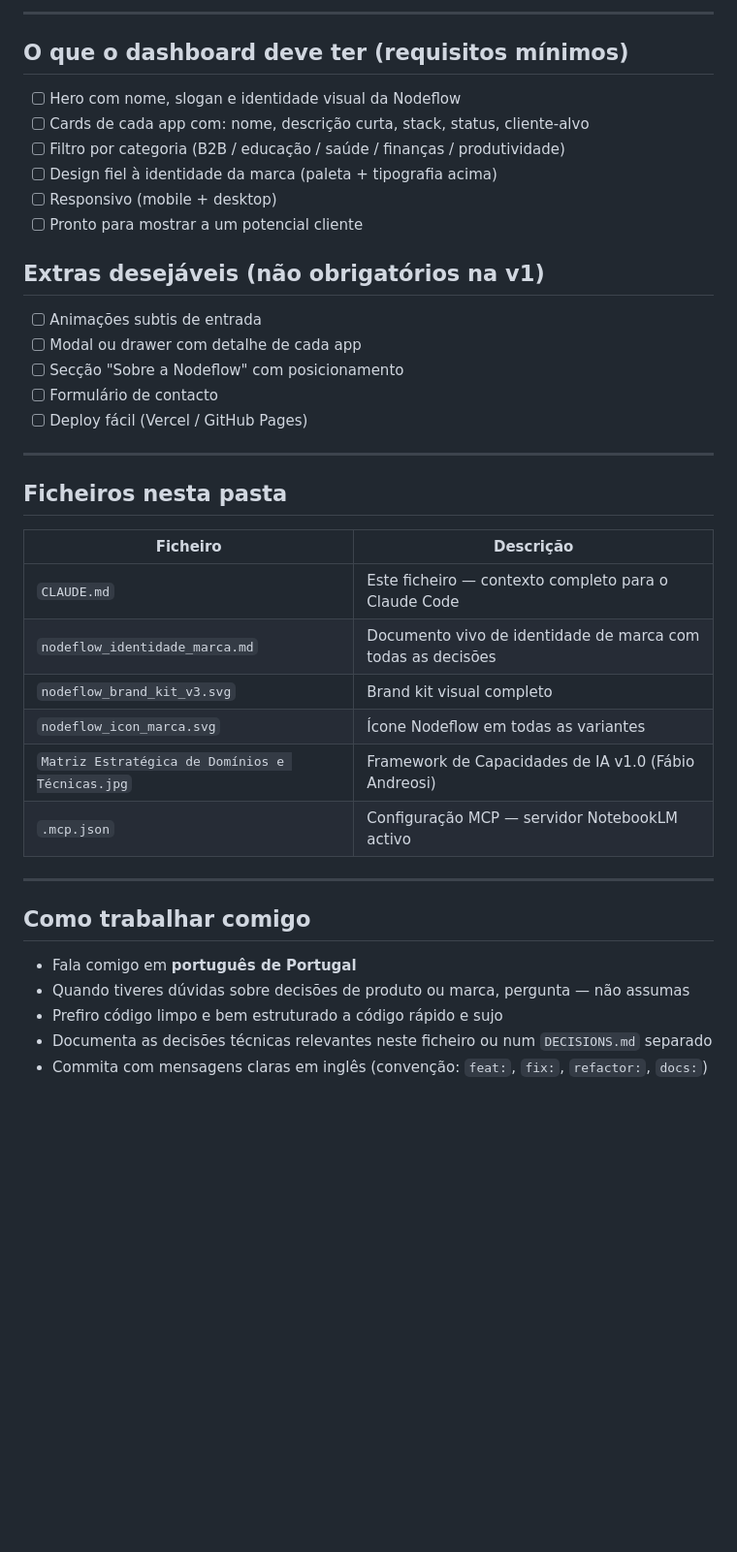
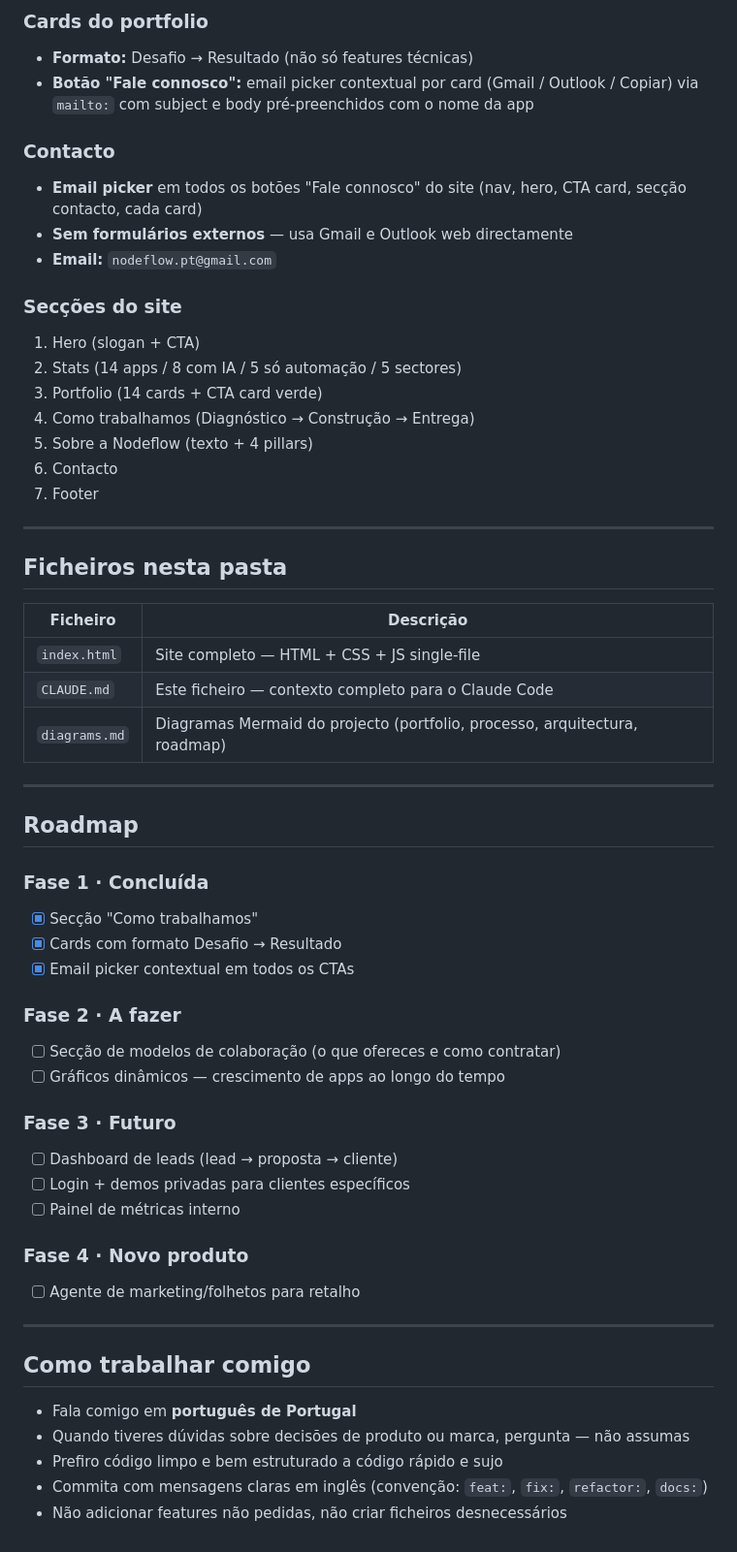
Before and after one commit to Nankov-ai/nankov-ai.github.io, a Markdown page: CLAUDE.md, the part around one of its changes. Shown at 97% size. Drawn GitHub-style; blank space fills up the shorter version.

```diff
--- a/CLAUDE.md
+++ b/CLAUDE.md
@@ -118,22 +156,21 @@ Um **dashboard de portfolio** da Nodeflow que:
 
----
+### Cards do portfolio
+- **Formato:** Desafio → Resultado (não só features técnicas)
+- **Botão "Fale connosco":** email picker contextual por card (Gmail / Outlook / Copiar) via `mailto:` com subject e body pré-preenchidos com o nome da app
 
-## O que o dashboard deve ter (requisitos mínimos)
+### Contacto
+- **Email picker** em todos os botões "Fale connosco" do site (nav, hero, CTA card, secção contacto, cada card)
+- **Sem formulários externos** — usa Gmail e Outlook web directamente
+- **Email:** `nodeflow.pt@gmail.com`
 
-- [ ] Hero com nome, slogan e identidade visual da Nodeflow
-- [ ] Cards de cada app com: nome, descrição curta, stack, status, cliente-alvo
-- [ ] Filtro por categoria (B2B / educação / saúde / finanças / produtividade)
-- [ ] Design fiel à identidade da marca (paleta + tipografia acima)
-- [ ] Responsivo (mobile + desktop)
-- [ ] Pronto para mostrar a um potencial cliente
-
-## Extras desejáveis (não obrigatórios na v1)
-
-- [ ] Animações subtis de entrada
-- [ ] Modal ou drawer com detalhe de cada app
-- [ ] Secção "Sobre a Nodeflow" com posicionamento
-- [ ] Formulário de contacto
-- [ ] Deploy fácil (Vercel / GitHub Pages)
+### Secções do site
+1. Hero (slogan + CTA)
+2. Stats (14 apps / 8 com IA / 5 só automação / 5 sectores)
+3. Portfolio (14 cards + CTA card verde)
+4. Como trabalhamos (Diagnóstico → Construção → Entrega)
+5. Sobre a Nodeflow (texto + 4 pillars)
+6. Contacto
+7. Footer
 
 ---
 
@@ -141,12 +178,30 @@ Um **dashboard de portfolio** da Nodeflow que:
 
 | Ficheiro | Descrição |
 |---|---|
+| `index.html` | Site completo — HTML + CSS + JS single-file |
 | `CLAUDE.md` | Este ficheiro — contexto completo para o Claude Code |
-| `nodeflow_identidade_marca.md` | Documento vivo de identidade de marca com todas as decisões |
-| `nodeflow_brand_kit_v3.svg` | Brand kit visual completo |
-| `nodeflow_icon_marca.svg` | Ícone Nodeflow em todas as variantes |
-| `Matriz Estratégica de Domínios e Técnicas.jpg` | Framework de Capacidades de IA v1.0 (Fábio Andreosi) |
-| `.mcp.json` | Configuração MCP — servidor NotebookLM activo |
+| `diagrams.md` | Diagramas Mermaid do projecto (portfolio, processo, arquitectura, roadmap) |
+
+---
+
+## Roadmap
+
+### Fase 1 · Concluída
+- [x] Secção "Como trabalhamos"
+- [x] Cards com formato Desafio → Resultado
+- [x] Email picker contextual em todos os CTAs
+
+### Fase 2 · A fazer
+- [ ] Secção de modelos de colaboração (o que ofereces e como contratar)
+- [ ] Gráficos dinâmicos — crescimento de apps ao longo do tempo
+
+### Fase 3 · Futuro
+- [ ] Dashboard de leads (lead → proposta → cliente)
+- [ ] Login + demos privadas para clientes específicos
+- [ ] Painel de métricas interno
+
+### Fase 4 · Novo produto
+- [ ] Agente de marketing/folhetos para retalho
 
 ---
 
@@ -155,5 +210,5 @@ Um **dashboard de portfolio** da Nodeflow que:
 - Fala comigo em **português de Portugal**
 - Quando tiveres dúvidas sobre decisões de produto ou marca, pergunta — não assumas
 - Prefiro código limpo e bem estruturado a código rápido e sujo
-- Documenta as decisões técnicas relevantes neste ficheiro ou num `DECISIONS.md` separado
 - Commita com mensagens claras em inglês (convenção: `feat:`, `fix:`, `refactor:`, `docs:`)
+- Não adicionar features não pedidas, não criar ficheiros desnecessários
```
Also changed, not shown: other parts of CLAUDE.md (+90 -52 lines), diagrams.md (added, +92 -0 lines).
